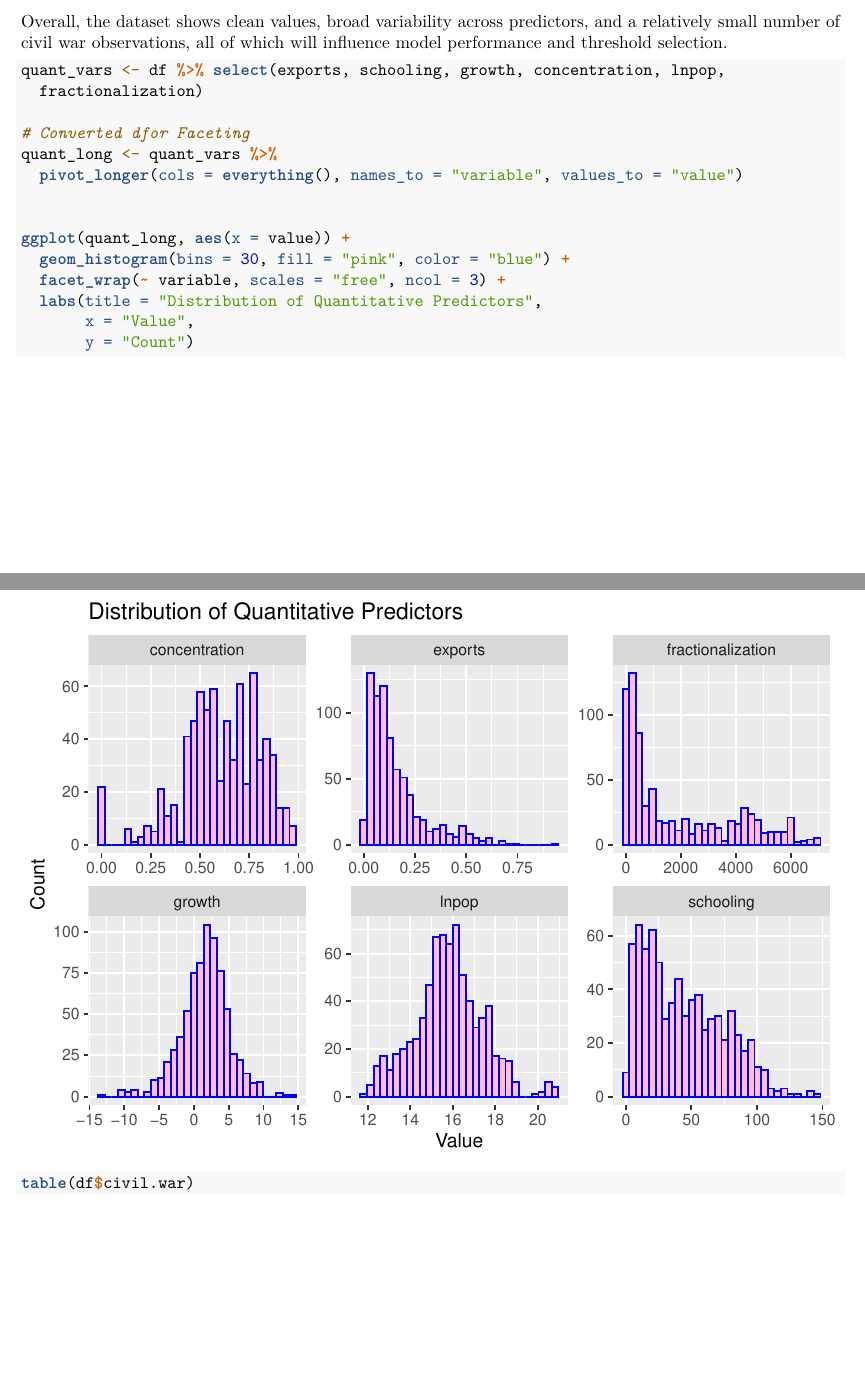
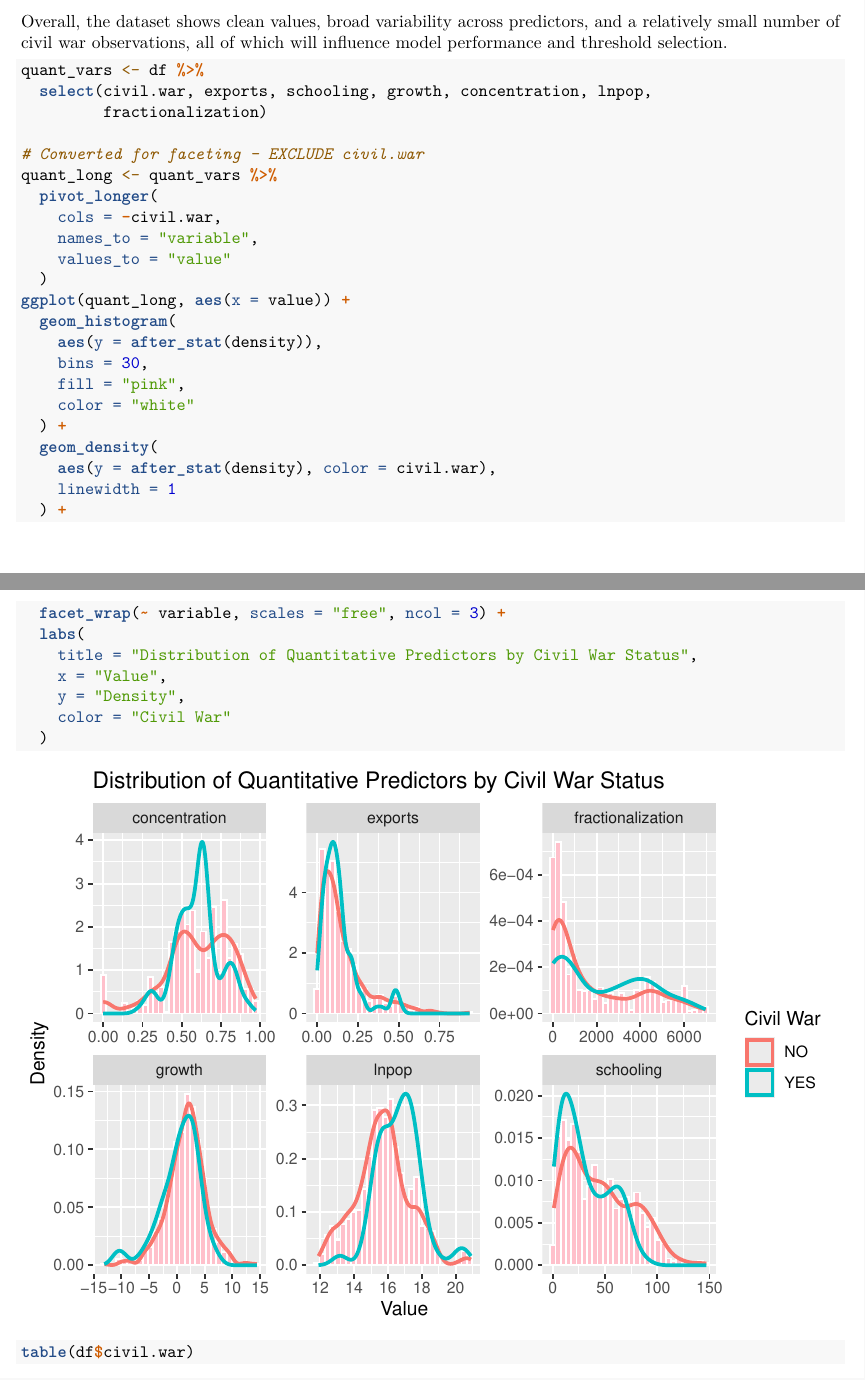
Before and after one commit to ZhengHAM/Stat36600-FinalPoster-F25, an R Markdown document (Written_report.Rmd): two parts of pages 2 and 3 of 3 before the commit and two parts of pages 2 and 3 of 4 after it, joined at a grey line, cut so that both start at the same text, the shorter picture padded with empty space. Rendered offline with R 4.5, knitr and Pandoc, then LaTeX, with nearby package versions.

Commit message:
Overlaid

````diff
--- a/Written_report.Rmd
+++ b/Written_report.Rmd
@@ -61,24 +61,40 @@ From the summary statistics, we observe the following key points:
 Overall, the dataset shows clean values, broad variability across predictors, and a relatively small number of civil war observations, all of which will influence model performance and threshold selection.
 
 ```{r}
-quant_vars <- df %>% select(exports, schooling, growth, concentration, lnpop,
-  fractionalization)
+quant_vars <- df %>%
+  select(civil.war, exports, schooling, growth, concentration, lnpop,
+         fractionalization)
 
-# Converted dfor Faceting
+# Converted for faceting — EXCLUDE civil.war
 quant_long <- quant_vars %>%
-  pivot_longer(cols = everything(), names_to = "variable", values_to = "value")
-
-
+  pivot_longer(
+    cols = -civil.war,
+    names_to = "variable",
+    values_to = "value"
+  )
 ggplot(quant_long, aes(x = value)) +
-  geom_histogram(bins = 30, fill = "pink", color = "blue") +
+  geom_histogram(
+    aes(y = after_stat(density)),
+    bins = 30,
+    fill = "pink",
+    color = "white"
+  ) +
+  geom_density(
+    aes(y = after_stat(density), color = civil.war),
+    linewidth = 1
+  ) +
   facet_wrap(~ variable, scales = "free", ncol = 3) +
-  labs(title = "Distribution of Quantitative Predictors",
-       x = "Value",
-       y = "Count")
-
+  labs(
+    title = "Distribution of Quantitative Predictors by Civil War Status",
+    x = "Value",
+    y = "Density",
+    color = "Civil War"
+  )
 table(df$civil.war)
 prop.table(table(df$civil.war))
+
 ```
+
 After plotting the variables, some, such as `exports` and `fractionalization`, exhibit strong right skew, indicating that a small subset of countries has unusually high values. Others, like `growth` and `lnpop`, are more symmetrically distributed. Concentration spans the full 0 to 1 range, reflecting large differences in how geographically centralized populations are. Together, these patterns suggest that nonlinear models may capture structure that simple linear boundaries cannot.
 
 One very important point to note is that the response variable, civil.war, is highly imbalanced: only 13.4% of observations correspond to ongoing civil war (99 `YES` vs. 642 `NO`). Because of this imbalance, classification accuracy alone would be misleading, and ROC/AUC will be used as the primary performance metric in later sections.
````
Also changed, not shown: .RData (added), 1 other file.
